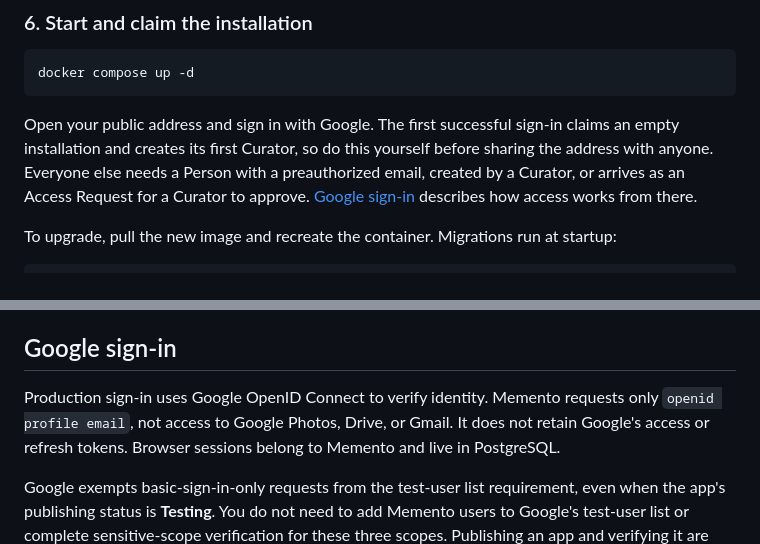
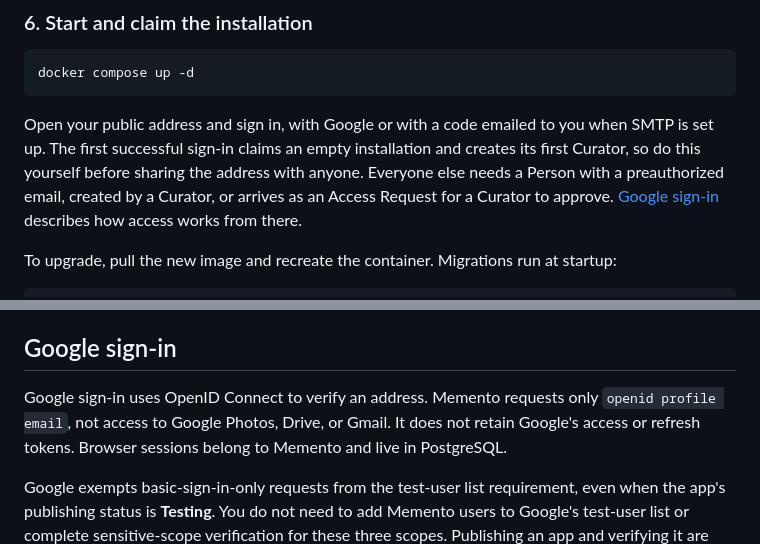
Before and after one commit to robinjoseph08/memento, a Markdown page: README.md, 2 parts joined by grey strips. Rendered like a GitHub page.

Commit message:
[Docs] Stop describing sign-in as Google only
Claiming an installation and verifying an address can also use an emailed Sign-in Code when SMTP is set up. The README's structure around Google stays for #92.

````diff
--- a/README.md
+++ b/README.md
@@ -225,12 +225,12 @@ authority, will not cast.
 docker compose up -d
 ```
 
-Open your public address and sign in with Google. The first successful
-sign-in claims an empty installation and creates its first Curator, so do this
-yourself before sharing the address with anyone. Everyone else needs a Person
-with a preauthorized email, created by a Curator, or arrives as an Access
-Request for a Curator to approve. [Google sign-in](#google-sign-in) describes
-how access works from there.
+Open your public address and sign in, with Google or with a code emailed to you
+when SMTP is set up. The first successful sign-in claims an empty installation
+and creates its first Curator, so do this yourself before sharing the address
+with anyone. Everyone else needs a Person with a preauthorized email, created by
+a Curator, or arrives as an Access Request for a Curator to approve.
+[Google sign-in](#google-sign-in) describes how access works from there.
 
 To upgrade, pull the new image and recreate the container. Migrations run at
 startup:
@@ -400,8 +400,8 @@ rather than different bytes under an old content-versioned URL.
 
 ## Google sign-in
 
-Production sign-in uses Google OpenID Connect to verify identity. Memento requests
-only `openid profile email`, not access to Google Photos, Drive, or Gmail. It does
+Google sign-in uses OpenID Connect to verify an address. Memento requests only
+`openid profile email`, not access to Google Photos, Drive, or Gmail. It does
 not retain Google's access or refresh tokens. Browser sessions belong to Memento
 and live in PostgreSQL.
 
````
